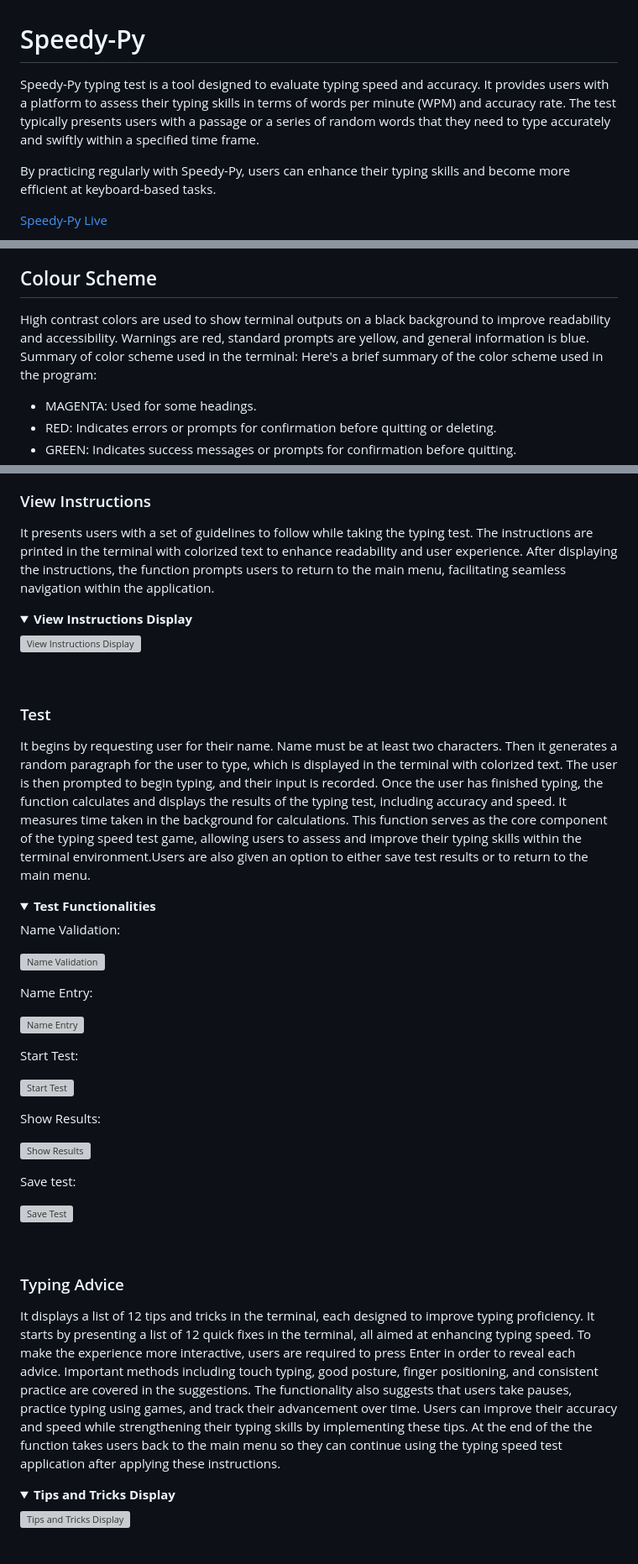
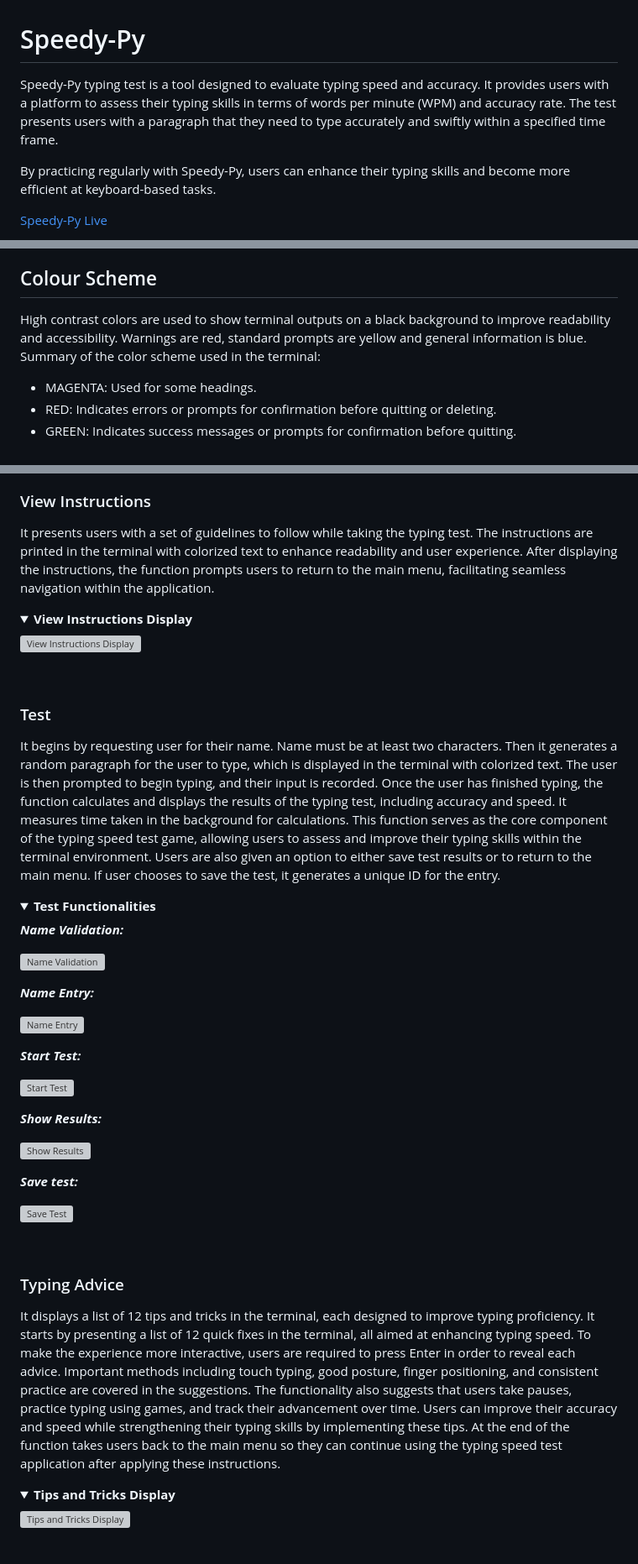
Before and after one commit to Indre-V/speedy-py, a Markdown page: README.md, 3 parts joined by grey strips. Shown: that part at 84% size. Drawn GitHub-style; folded sections open; grey boxes are pictures that could not be loaded.

```diff
--- a/README.md
+++ b/README.md
@@ -1,6 +1,6 @@
 # Speedy-Py
 
-Speedy-Py typing test is a tool designed to evaluate typing speed and accuracy. It provides users with a platform to assess their typing skills in terms of words per minute (WPM) and accuracy rate. The test typically presents users with a passage or a series of random words that they need to type accurately and swiftly within a specified time frame.
+Speedy-Py typing test is a tool designed to evaluate typing speed and accuracy. It provides users with a platform to assess their typing skills in terms of words per minute (WPM) and accuracy rate. The test presents users with a paragraph that they need to type accurately and swiftly within a specified time frame.
 
 By practicing regularly with Speedy-Py, users can enhance their typing skills and become more efficient at keyboard-based tasks.
 
@@ -101,9 +101,8 @@ As a user, I would like to:
 
 ##  Colour Scheme
 
-High contrast colors are used to show terminal outputs on a black background to improve readability and accessibility. Warnings are red, standard prompts are yellow, and general information is blue.
-Summary of color scheme used in the terminal:
-Here's a brief summary of the color scheme used in the program:
+High contrast colors are used to show terminal outputs on a black background to improve readability and accessibility. Warnings are red, standard prompts are yellow and general information is blue.
+Summary of the color scheme used in the terminal:
 
 * MAGENTA: Used for some headings.
 * RED: Indicates errors or prompts for confirmation before quitting or deleting.
@@ -176,6 +174,6 @@ The menu continously displays options list using the loop. To continue using the
 ### View Instructions
 
- It presents users with a set of guidelines to follow while taking the typing test. The instructions are printed in the terminal with colorized text to enhance readability and user experience. After displaying the instructions, the function prompts users to return to the main menu, facilitating seamless navigation within the application.
+It presents users with a set of guidelines to follow while taking the typing test. The instructions are printed in the terminal with colorized text to enhance readability and user experience. After displaying the instructions, the function prompts users to return to the main menu, facilitating seamless navigation within the application.
 
 <details><summary><b>View Instructions Display</b></summary>
 
@@ -185,28 +183,27 @@ The menu continously displays options list using the loop. To continue using the
 
 ### Test
 
-
- It begins by requesting user for their name. Name must be at least two characters. Then it generates a random paragraph for the user to type, which is displayed in the terminal with colorized text. The user is then prompted to begin typing, and their input is recorded. Once the user has finished typing, the function calculates and displays the results of the typing test, including accuracy and speed. It measures time taken in the background for calculations. This function serves as the core component of the typing speed test game, allowing users to assess and improve their typing skills within the terminal environment.Users are also given an option to either save test results or to return to the main menu.
+ It begins by requesting user for their name. Name must be at least two characters. Then it generates a random paragraph for the user to type, which is displayed in the terminal with colorized text. The user is then prompted to begin typing, and their input is recorded. Once the user has finished typing, the function calculates and displays the results of the typing test, including accuracy and speed. It measures time taken in the background for calculations. This function serves as the core component of the typing speed test game, allowing users to assess and improve their typing skills within the terminal environment. Users are also given an option to either save test results or to return to the main menu. If user chooses to save the test, it generates a unique ID for the entry.
 
  <details><summary><b>Test Functionalities</b></summary>
 
- Name Validation:
+ ***Name Validation:***
 
  ![Name Validation](docs/name-validation.png)
 
- Name Entry:
+ ***Name Entry:***
 
  ![Name Entry](docs/name-entry.png)
 
-  Start Test:
+ ***Start Test:***
 
 ![Start Test](docs/start-test.png)
 
-Show Results:
+***Show Results:***
 
 ![Show Results](docs/show-results.png)
 
-Save test:
+***Save test:***
 
 ![Save Test](docs/save-test.png)
 
@@ -215,7 +212,7 @@ Save test:
 
 ### Typing Advice
 
- It displays a list of 12 tips and tricks in the terminal, each designed to improve typing proficiency. It starts by presenting a list of 12 quick fixes in the terminal, all aimed at enhancing typing speed. To make the experience more interactive, users are required to press Enter in order to reveal each advice. Important methods including touch typing, good posture, finger positioning, and consistent practice are covered in the suggestions. The functionality also suggests that users take pauses, practice typing using games, and track their advancement over time. Users can improve their accuracy and speed while strengthening their typing skills by implementing these tips. At the end of the the function takes users back to the main menu so they can continue using the typing speed test application after applying these instructions.
+ It displays a list of 12 tips and tricks in the terminal, each designed to improve typing proficiency. It starts by presenting a list of 12 quick fixes in the terminal, all aimed at enhancing typing speed. To make the experience more interactive, users are required to press Enter in order to reveal each advice. Important methods including touch typing, good posture, finger positioning, and consistent practice are covered in the suggestions. The functionality also suggests that users take pauses, practice typing using games, and track their advancement over time. Users can improve their accuracy and speed while strengthening their typing skills by implementing these tips. At the end of the function takes users back to the main menu so they can continue using the typing speed test application after applying these instructions.
 
 <details><summary><b>Tips and Tricks Display</b></summary>
 
```
Also changed, not shown: other parts of README.md (+21 -19 lines), docs/spreadsheet.png, 1 other file.
